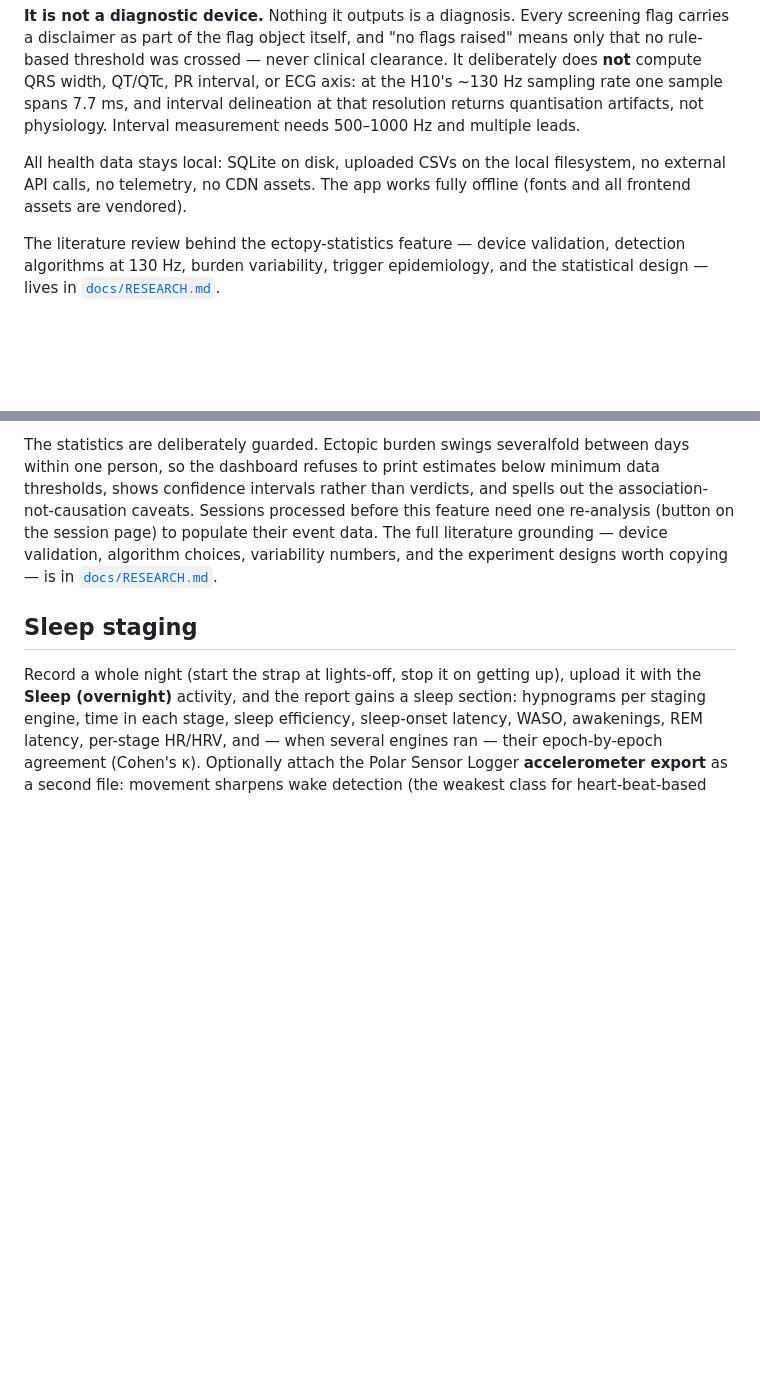
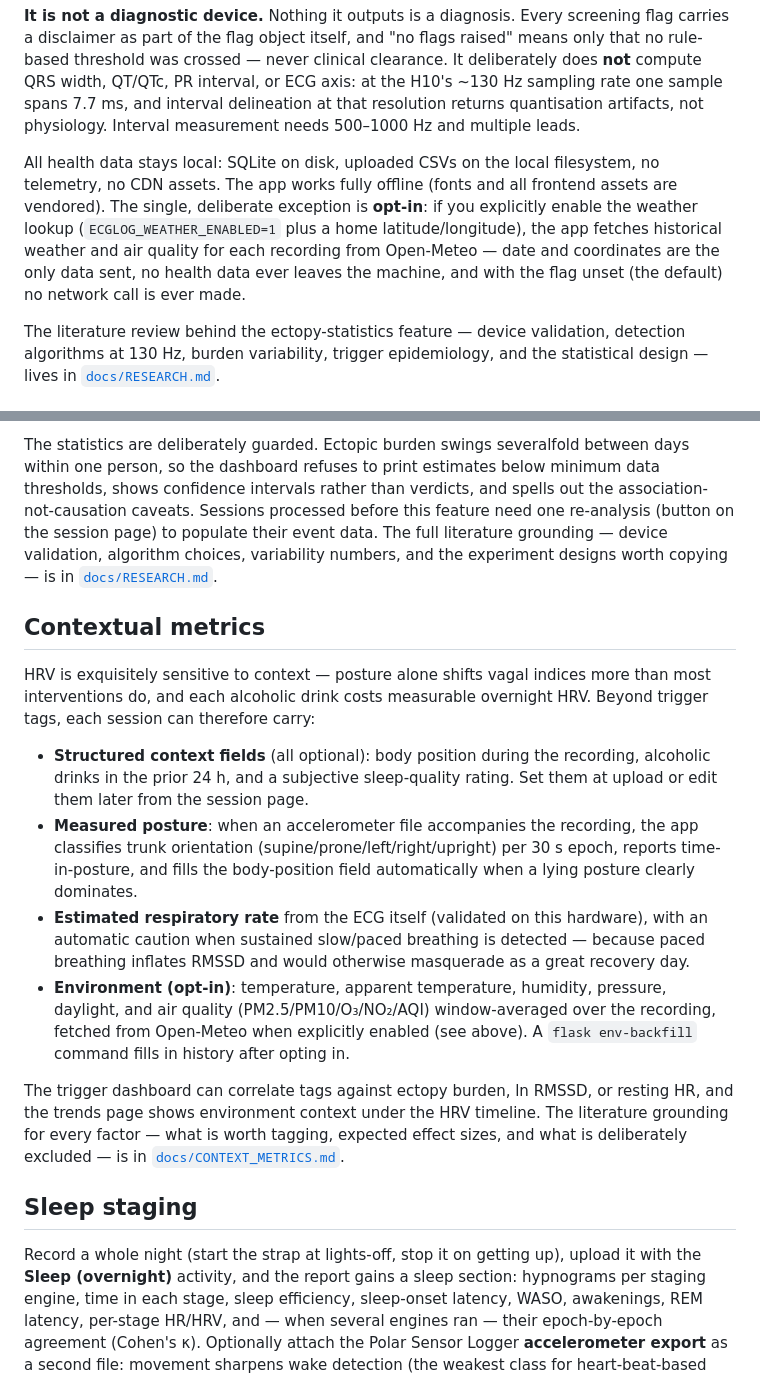
Before and after one commit to ferhat00/polarh10-ecg-logger, a Markdown page: README.md, 2 parts joined by grey strips. GitHub-like rendering; blank space fills up the shorter version.

```diff
--- a/README.md
+++ b/README.md
@@ -20,8 +20,12 @@ resolution returns quantisation artifacts, not physiology. Interval measurement
 500–1000 Hz and multiple leads.
 
 All health data stays local: SQLite on disk, uploaded CSVs on the local filesystem, no
-external API calls, no telemetry, no CDN assets. The app works fully offline (fonts
-and all frontend assets are vendored).
+telemetry, no CDN assets. The app works fully offline (fonts and all frontend assets
+are vendored). The single, deliberate exception is **opt-in**: if you explicitly
+enable the weather lookup (`ECGLOG_WEATHER_ENABLED=1` plus a home latitude/longitude),
+the app fetches historical weather and air quality for each recording from
+Open-Meteo — date and coordinates are the only data sent, no health data ever leaves
+the machine, and with the flag unset (the default) no network call is ever made.
 
 The literature review behind the ectopy-statistics feature — device validation,
 detection algorithms at 130 Hz, burden variability, trigger epidemiology, and the
@@ -106,6 +110,34 @@ re-analysis (button on the session page) to populate their event data. The full
 literature grounding — device validation, algorithm choices, variability numbers,
 and the experiment designs worth copying — is in [`docs/RESEARCH.md`](docs/RESEARCH.md).
 
+## Contextual metrics
+
+HRV is exquisitely sensitive to context — posture alone shifts vagal indices more
+than most interventions do, and each alcoholic drink costs measurable overnight
+HRV. Beyond trigger tags, each session can therefore carry:
+
+- **Structured context fields** (all optional): body position during the recording,
+  alcoholic drinks in the prior 24 h, and a subjective sleep-quality rating. Set
+  them at upload or edit them later from the session page.
+- **Measured posture**: when an accelerometer file accompanies the recording, the
+  app classifies trunk orientation (supine/prone/left/right/upright) per 30 s
+  epoch, reports time-in-posture, and fills the body-position field automatically
+  when a lying posture clearly dominates.
+- **Estimated respiratory rate** from the ECG itself (validated on this hardware),
+  with an automatic caution when sustained slow/paced breathing is detected —
+  because paced breathing inflates RMSSD and would otherwise masquerade as a
+  great recovery day.
+- **Environment (opt-in)**: temperature, apparent temperature, humidity, pressure,
+  daylight, and air quality (PM2.5/PM10/O₃/NO₂/AQI) window-averaged over the
+  recording, fetched from Open-Meteo when explicitly enabled (see above). A
+  `flask env-backfill` command fills in history after opting in.
+
+The trigger dashboard can correlate tags against ectopy burden, ln RMSSD, or
+resting HR, and the trends page shows environment context under the HRV timeline.
+The literature grounding for every factor — what is worth tagging, expected effect
+sizes, and what is deliberately excluded — is in
+[`docs/CONTEXT_METRICS.md`](docs/CONTEXT_METRICS.md).
+
 ## Sleep staging
 
 Record a whole night (start the strap at lights-off, stop it on getting up),
```
Also changed, not shown: docs/CONTEXT_METRICS.md (added, +336 -0 lines).
